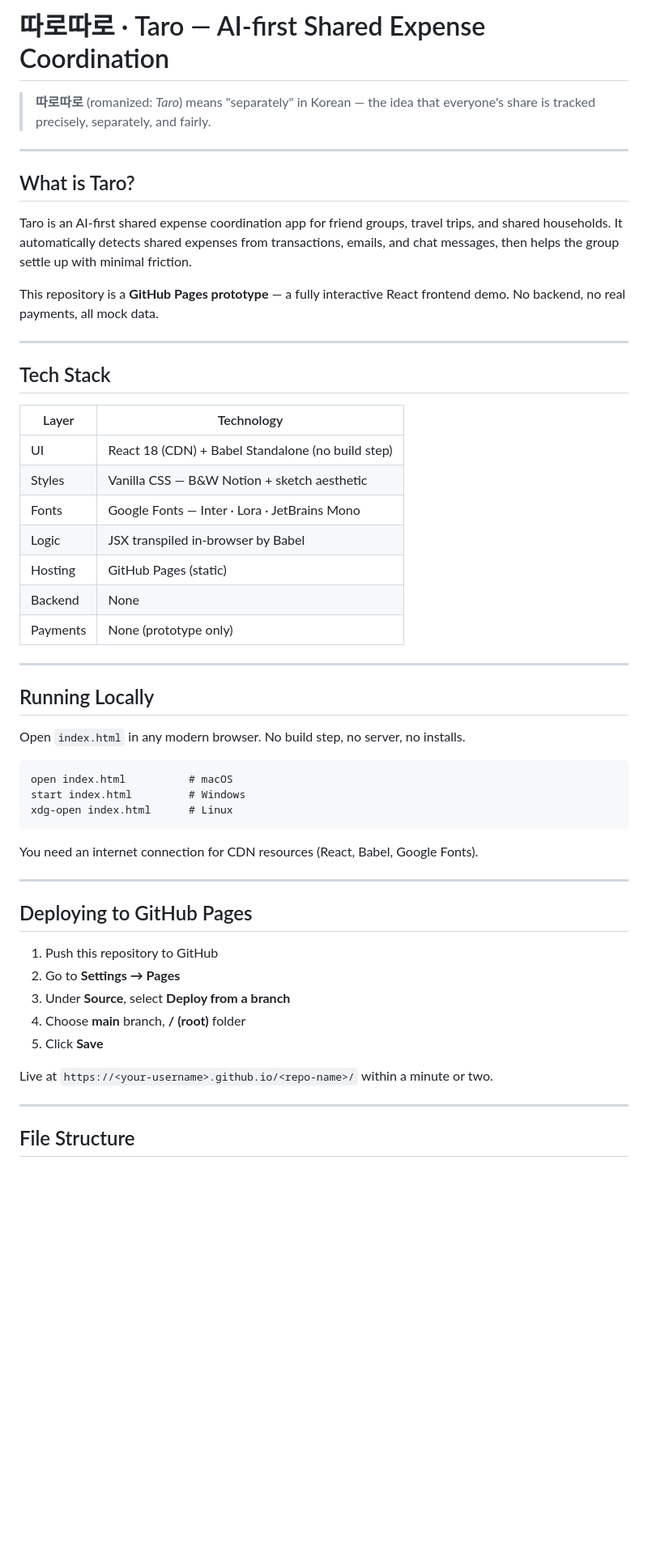
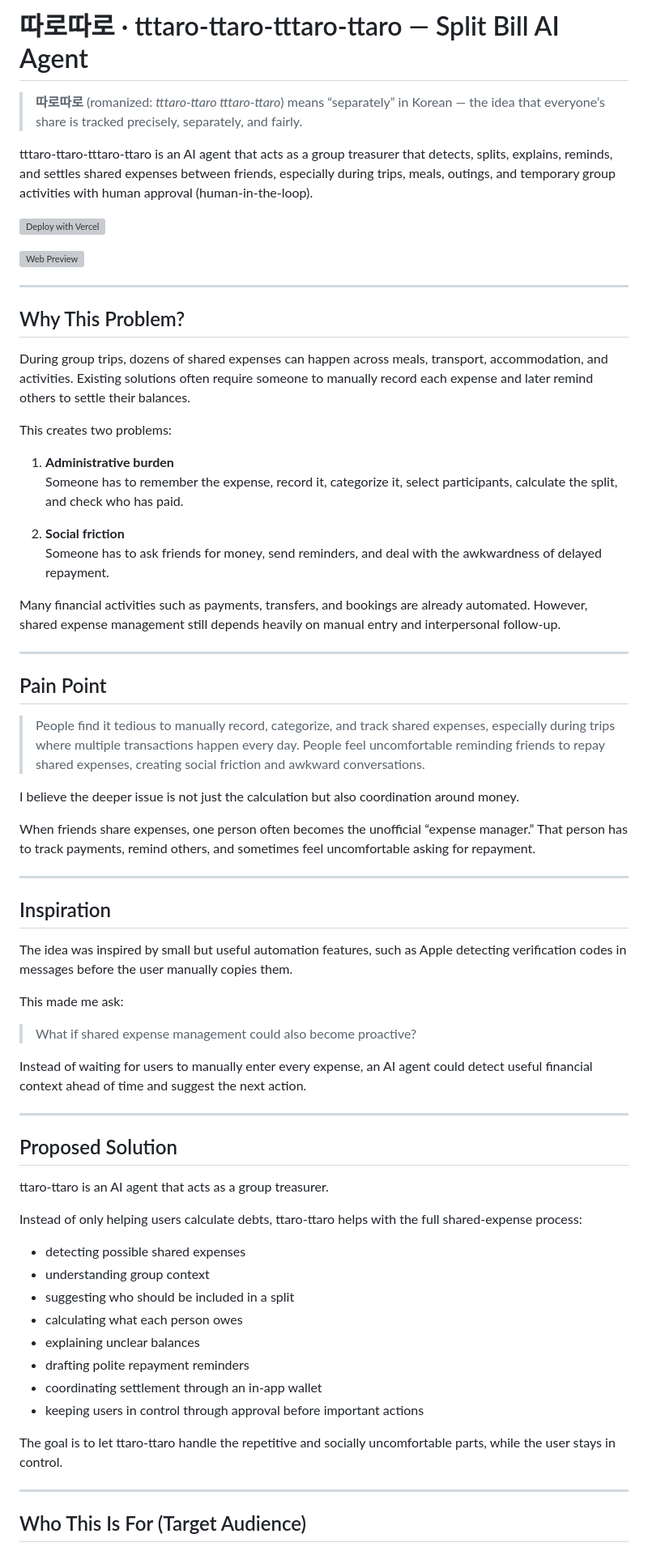
Before and after one commit to juliairsalina/ttaro-ttaro, a Markdown page: README.md, the part around one of its changes. Shown at 81% size. Rendered like a GitHub page; blank space fills up the shorter version; grey boxes are pictures that could not be loaded.

````diff
--- a/README.md
+++ b/README.md
@@ -1,56 +1,72 @@
-# 따로따로 · Taro — AI-first Shared Expense Coordination
+# 따로따로 · tttaro-ttaro-tttaro-ttaro — Split Bill AI Agent
 
-> **따로따로** (romanized: *Taro*) means "separately" in Korean — the idea that everyone's share is tracked precisely, separately, and fairly.
+> **따로따로** (romanized: *tttaro-ttaro tttaro-ttaro*) means “separately” in Korean — the idea that everyone’s share is tracked precisely, separately, and fairly.
+
+tttaro-ttaro-tttaro-ttaro is an AI agent that acts as a group treasurer that detects, splits, explains, reminds, and settles shared expenses between friends, especially during trips, meals, outings, and temporary group activities with human approval (human-in-the-loop).
+
+[![Deploy with Vercel](https://vercel.com)](https://ttaro-ttaro.vercel.app/)
+
+![Web Preview](preview.png)
 
 ---
 
-## What is Taro?
+## Why This Problem?
 
-Taro is an AI-first shared expense coordination app for friend groups, travel trips, and shared households. It automatically detects shared expenses from transactions, emails, and chat messages, then helps the group settle up with minimal friction.
+During group trips, dozens of shared expenses can happen across meals, transport, accommodation, and activities. Existing solutions often require someone to manually record each expense and later remind others to settle their balances.
 
-This repository is a **GitHub Pages prototype** — a fully interactive React frontend demo. No backend, no real payments, all mock data.
+This creates two problems:
+
+1. **Administrative burden**
+   Someone has to remember the expense, record it, categorize it, select participants, calculate the split, and check who has paid.
+
+2. **Social friction**
+   Someone has to ask friends for money, send reminders, and deal with the awkwardness of delayed repayment.
+
+Many financial activities such as payments, transfers, and bookings are already automated. However, shared expense management still depends heavily on manual entry and interpersonal follow-up.
 
 ---
 
-## Tech Stack
+## Pain Point
 
-| Layer      | Technology                                               |
-|------------|----------------------------------------------------------|
-| UI         | React 18 (CDN) + Babel Standalone (no build step)        |
-| Styles     | Vanilla CSS — B&W Notion + sketch aesthetic              |
-| Fonts      | Google Fonts — Inter · Lora · JetBrains Mono             |
-| Logic      | JSX transpiled in-browser by Babel                       |
-| Hosting    | GitHub Pages (static)                                    |
-| Backend    | None                                                     |
-| Payments   | None (prototype only)                                    |
+> People find it tedious to manually record, categorize, and track shared expenses, especially during trips where multiple transactions happen every day.
+> People feel uncomfortable reminding friends to repay shared expenses, creating social friction and awkward conversations.
+
+I believe the deeper issue is not just the calculation but also coordination around money.
+
+When friends share expenses, one person often becomes the unofficial “expense manager.” That person has to track payments, remind others, and sometimes feel uncomfortable asking for repayment.
 
 ---
 
-## Running Locally
+## Inspiration
 
-Open `index.html` in any modern browser. No build step, no server, no installs.
+The idea was inspired by small but useful automation features, such as Apple detecting verification codes in messages before the user manually copies them.
 
-```
-open index.html          # macOS
-start index.html         # Windows
-xdg-open index.html      # Linux
-```
+This made me ask:
 
-You need an internet connection for CDN resources (React, Babel, Google Fonts).
+> What if shared expense management could also become proactive?
+
+Instead of waiting for users to manually enter every expense, an AI agent could detect useful financial context ahead of time and suggest the next action.
 
 ---
 
-## Deploying to GitHub Pages
+## Proposed Solution
 
-1. Push this repository to GitHub
-2. Go to **Settings → Pages**
-3. Under **Source**, select **Deploy from a branch**
-4. Choose **main** branch, **/ (root)** folder
-5. Click **Save**
+ttaro-ttaro is an AI agent that acts as a group treasurer.
 
-Live at `https://<your-username>.github.io/<repo-name>/` within a minute or two.
+Instead of only helping users calculate debts, ttaro-ttaro helps with the full shared-expense process:
+
+- detecting possible shared expenses
+- understanding group context
+- suggesting who should be included in a split
+- calculating what each person owes
+- explaining unclear balances
+- drafting polite repayment reminders
+- coordinating settlement through an in-app wallet
+- keeping users in control through approval before important actions
+
+The goal is to let ttaro-ttaro handle the repetitive and socially uncomfortable parts, while the user stays in control.
 
 ---
 
-## File Structure
+## Who This Is For (Target Audience)
 
````
Also changed, not shown: other parts of README.md (+254 -52 lines).
